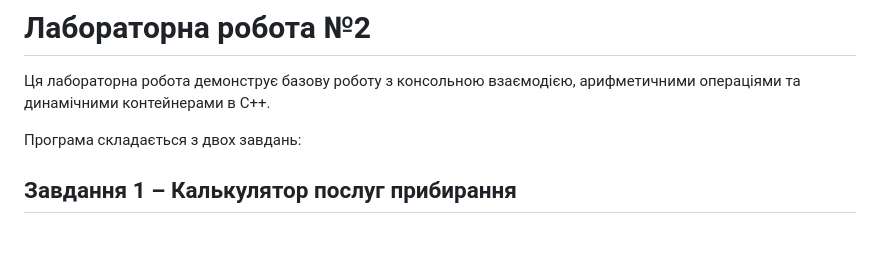
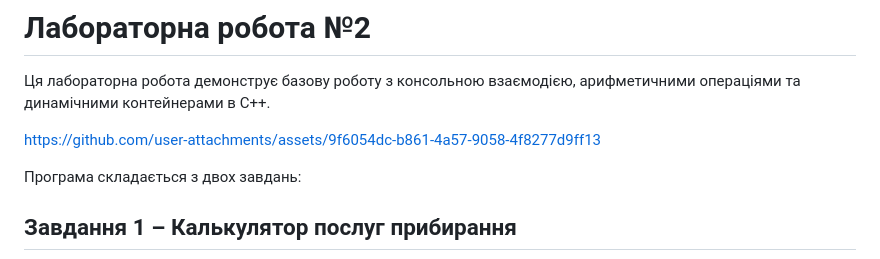
Before and after one commit to y9vad9/uni-stash, a Markdown page: system-programming/lab2/README.md, the part around the change. Rendered like a GitHub page; blank space fills up the shorter version.

Commit message:
docs: add video demonstration of lab

```diff
--- a/system-programming/lab2/README.md
+++ b/system-programming/lab2/README.md
@@ -1,6 +1,8 @@
 # Лабораторна робота №2
 
 Ця лабораторна робота демонструє базову роботу з консольною взаємодією, арифметичними операціями та динамічними контейнерами в C++.
+
+https://github.com/user-attachments/assets/9f6054dc-b861-4a57-9058-4f8277d9ff13
 
 Програма складається з двох завдань:
 
```
